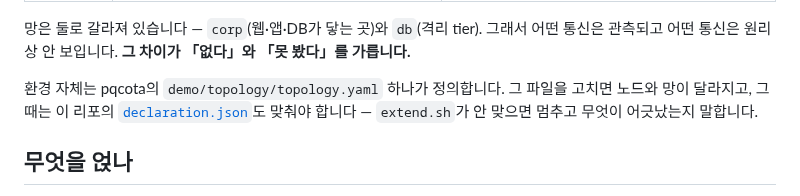
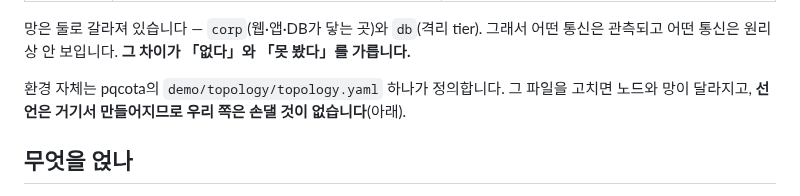
Before and after one commit to sntsoftgit/pqcaton, a Markdown page: demo/README.md, the part around the change. Drawn GitHub-style.

Commit message:
지운 declaration.json 을 가리키던 링크를 고친다
선언이 생성물이 되면서 파일이 없어졌는데 데모 README가 계속 가리키고 있었다.

```diff
--- a/demo/README.md
+++ b/demo/README.md
@@ -19,8 +19,7 @@ pqcota 데모를 처음 보는 사람을 위해 적습니다. **결제 서비스
 관측되고 어떤 통신은 원리상 안 보입니다. **그 차이가 「없다」와 「못 봤다」를 가릅니다.**
 
 환경 자체는 pqcota의 `demo/topology/topology.yaml` 하나가 정의합니다. 그 파일을 고치면 노드와
-망이 달라지고, 그때는 이 리포의 [`declaration.json`](declaration.json)도 맞춰야 합니다 —
-`extend.sh`가 안 맞으면 멈추고 무엇이 어긋났는지 말합니다.
+망이 달라지고, **선언은 거기서 만들어지므로 우리 쪽은 손댈 것이 없습니다**(아래).
 
 ## 무엇을 얹나
 
```
